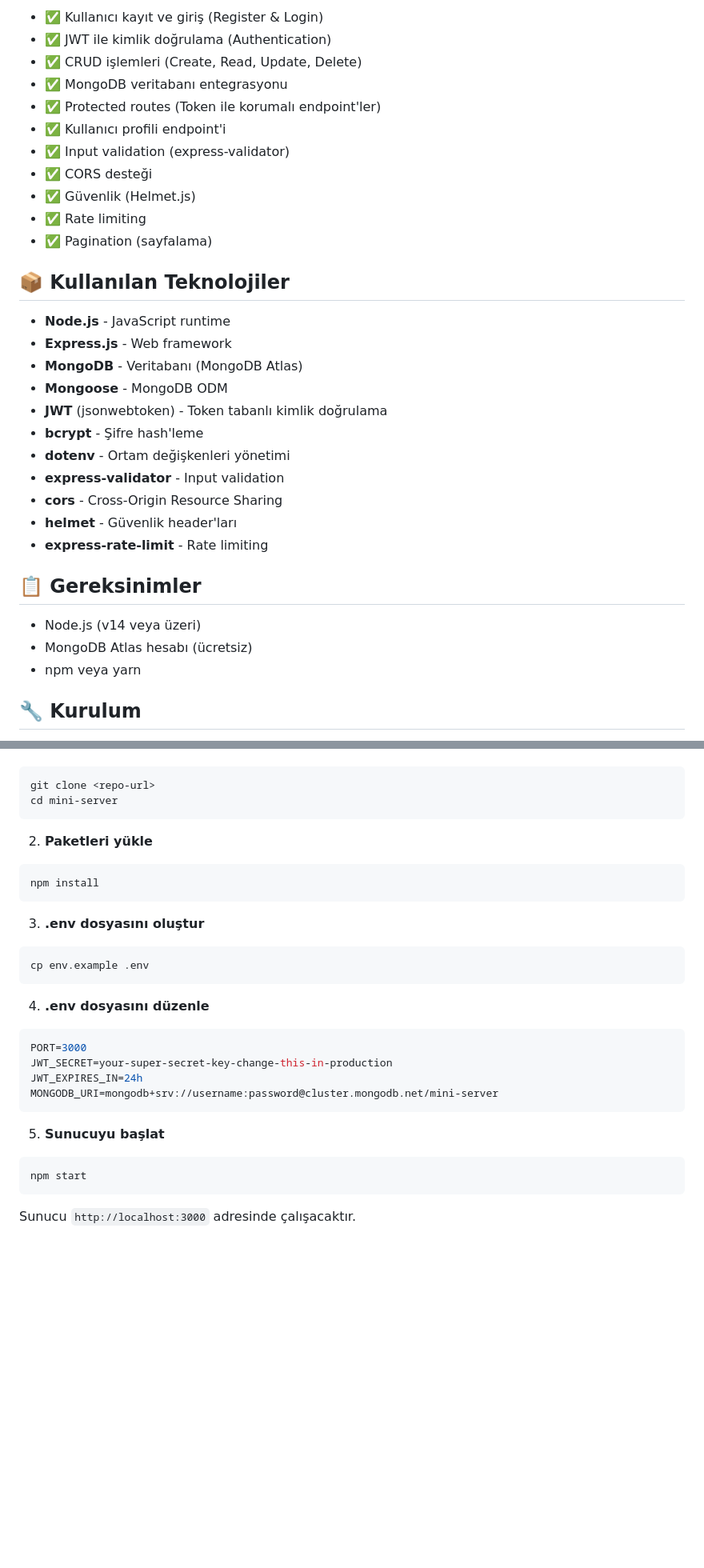
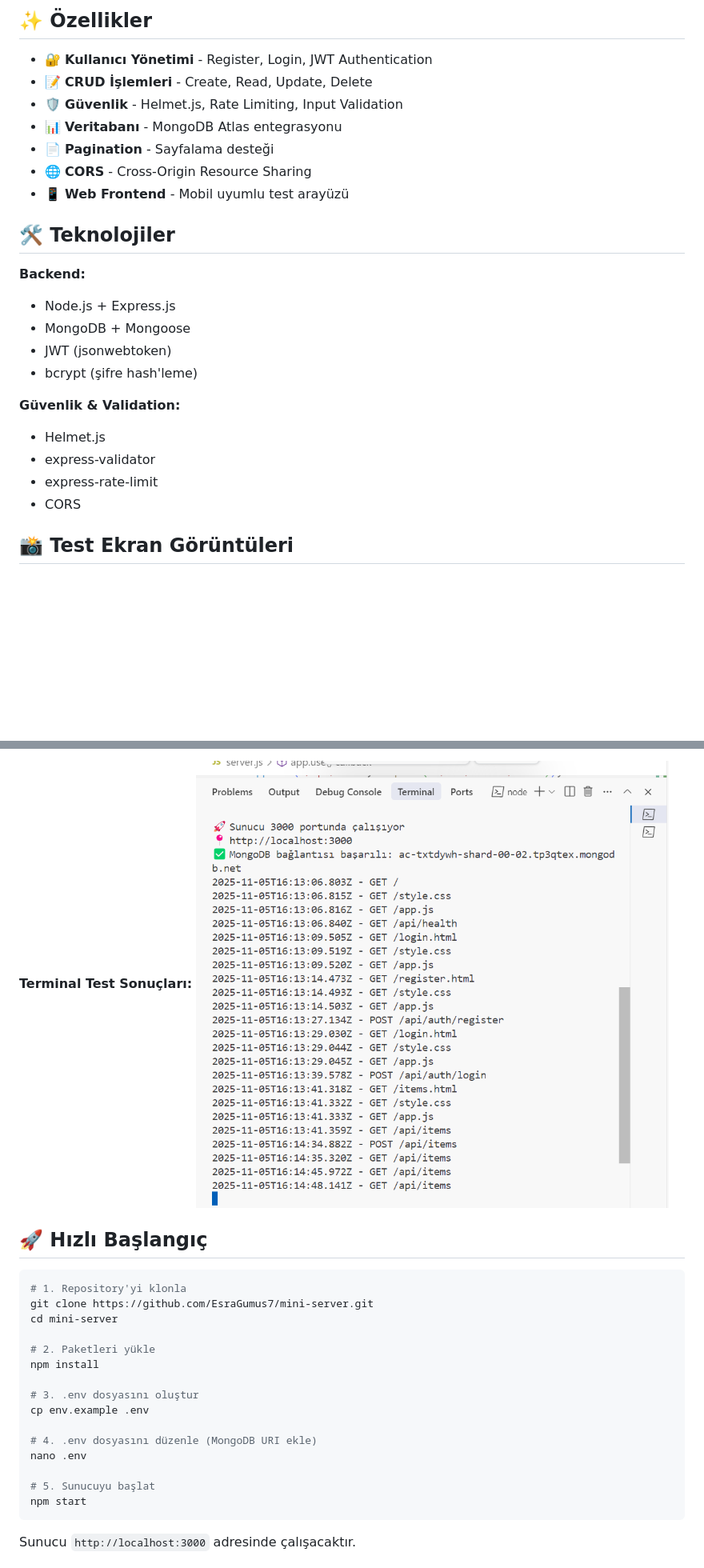
Before and after one commit to EsraGumus7/mini-backend-api, a Markdown page: README.md, 2 parts joined by grey strips. Shown: that part at 80% size. Drawn GitHub-style; pictures changed too: screenshots/web-terminal-test.png (added); blank space fills up the shorter version.

````diff
--- a/README.md
+++ b/README.md
@@ -6,35 +8,27 @@ Node.js + Express + MongoDB ile geliştirilmiş REST API sunucusu. Kullanıcı y
 
-- ✅ Kullanıcı kayıt ve giriş (Register & Login)
-- ✅ JWT ile kimlik doğrulama (Authentication)
-- ✅ CRUD işlemleri (Create, Read, Update, Delete)
-- ✅ MongoDB veritabanı entegrasyonu
-- ✅ Protected routes (Token ile korumalı endpoint'ler)
-- ✅ Kullanıcı profili endpoint'i
-- ✅ Input validation (express-validator)
-- ✅ CORS desteği
-- ✅ Güvenlik (Helmet.js)
-- ✅ Rate limiting
-- ✅ Pagination (sayfalama)
+## ✨ Özellikler
 
-## 📦 Kullanılan Teknolojiler
+- 🔐 **Kullanıcı Yönetimi** - Register, Login, JWT Authentication
+- 📝 **CRUD İşlemleri** - Create, Read, Update, Delete
+- 🛡️ **Güvenlik** - Helmet.js, Rate Limiting, Input Validation
+- 📊 **Veritabanı** - MongoDB Atlas entegrasyonu
+- 📄 **Pagination** - Sayfalama desteği
+- 🌐 **CORS** - Cross-Origin Resource Sharing
+- 📱 **Web Frontend** - Mobil uyumlu test arayüzü
 
-- **Node.js** - JavaScript runtime
-- **Express.js** - Web framework
-- **MongoDB** - Veritabanı (MongoDB Atlas)
-- **Mongoose** - MongoDB ODM
-- **JWT** (jsonwebtoken) - Token tabanlı kimlik doğrulama
-- **bcrypt** - Şifre hash'leme
-- **dotenv** - Ortam değişkenleri yönetimi
-- **express-validator** - Input validation
-- **cors** - Cross-Origin Resource Sharing
-- **helmet** - Güvenlik header'ları
-- **express-rate-limit** - Rate limiting
+## 🛠️ Teknolojiler
 
-## 📋 Gereksinimler
+**Backend:**
+- Node.js + Express.js
+- MongoDB + Mongoose
+- JWT (jsonwebtoken)
+- bcrypt (şifre hash'leme)
 
-- Node.js (v14 veya üzeri)
-- MongoDB Atlas hesabı (ücretsiz)
-- npm veya yarn
+**Güvenlik & Validation:**
+- Helmet.js
+- express-validator
+- express-rate-limit
+- CORS
 
-## 🔧 Kurulum
+## 📸 Test Ekran Görüntüleri
 
@@ -42,28 +51,23 @@ Node.js + Express + MongoDB ile geliştirilmiş REST API sunucusu. Kullanıcı y
+**Terminal Test Sonuçları:**
+![Terminal Test](screenshots/web-terminal-test.png)
+
+## 🚀 Hızlı Başlangıç
+
 ```bash
-git clone <repo-url>
+# 1. Repository'yi klonla
+git clone https://github.com/EsraGumus7/mini-server.git
 cd mini-server
-```
 
-2. **Paketleri yükle**
-```bash
+# 2. Paketleri yükle
 npm install
-```
 
-3. **.env dosyasını oluştur**
-```bash
+# 3. .env dosyasını oluştur
 cp env.example .env
-```
 
-4. **.env dosyasını düzenle**
-```env
-PORT=3000
-JWT_SECRET=your-super-secret-key-change-this-in-production
-JWT_EXPIRES_IN=24h
-MONGODB_URI=mongodb+srv://username:password@cluster.mongodb.net/mini-server
-```
+# 4. .env dosyasını düzenle (MongoDB URI ekle)
+nano .env
 
-5. **Sunucuyu başlat**
-```bash
+# 5. Sunucuyu başlat
 npm start
 ```
 
````
Also changed, not shown: other parts of README.md (+59 -167 lines), screenshots/web-test.png (added), 7 other files.
